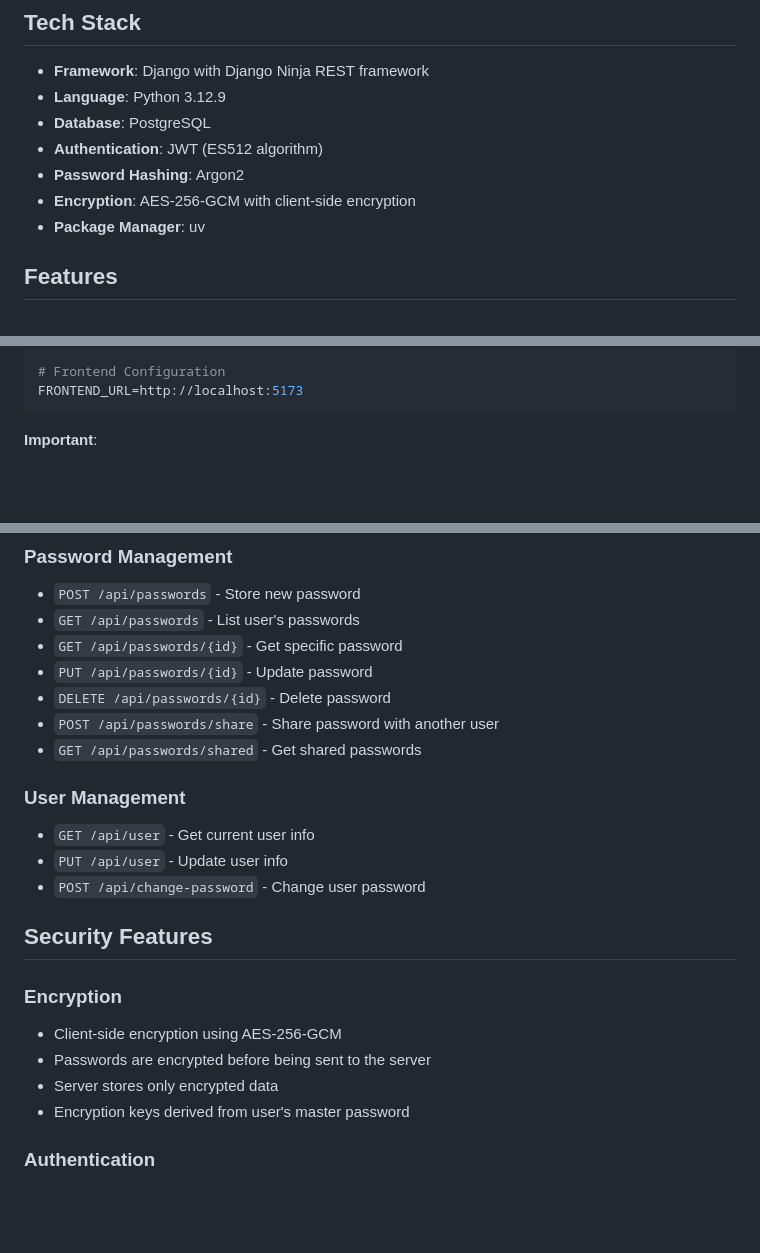
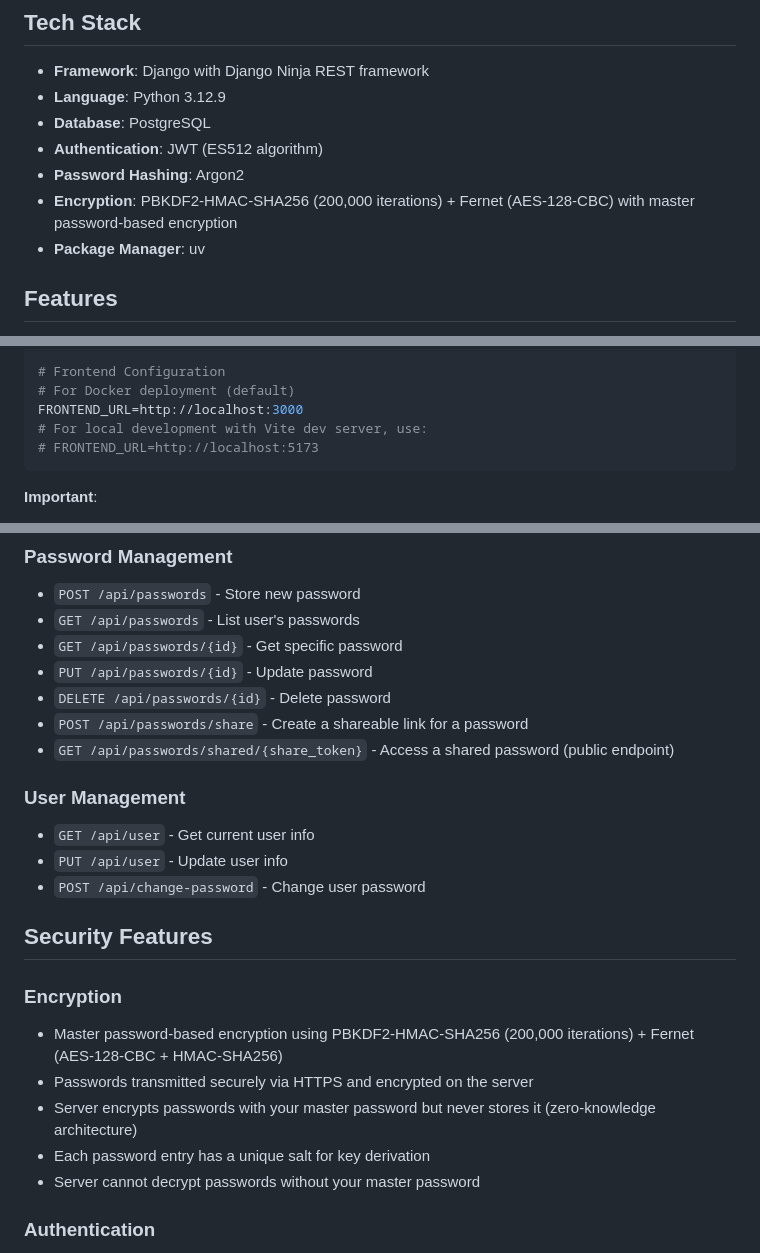
Before and after one commit to bartbrassica/projekt-zespolowy-wspa, a Markdown page: app/api/README.md, 3 parts joined by grey strips. Drawn GitHub-style; blank space fills up the shorter version.

Commit message:
fix: readme
Source-Commit: 5322c0a2f9ebc8197738b968e9f6fc4892428692

````diff
--- a/app/api/README.md
+++ b/app/api/README.md
@@ -9,7 +9,7 @@ A secure password management REST API built with Django and Django Ninja, featur
 - **Database**: PostgreSQL
 - **Authentication**: JWT (ES512 algorithm)
 - **Password Hashing**: Argon2
-- **Encryption**: AES-256-GCM with client-side encryption
+- **Encryption**: PBKDF2-HMAC-SHA256 (200,000 iterations) + Fernet (AES-128-CBC) with master password-based encryption
 - **Package Manager**: uv
 
 ## Features
@@ -78,7 +78,10 @@ EMAIL_HOST_PASSWORD=your-app-password
 DEFAULT_FROM_EMAIL=your-email@gmail.com
 
 # Frontend Configuration
-FRONTEND_URL=http://localhost:5173
+# For Docker deployment (default)
+FRONTEND_URL=http://localhost:3000
+# For local development with Vite dev server, use:
+# FRONTEND_URL=http://localhost:5173
 ```
 
 **Important**:
@@ -181,8 +184,8 @@ Once the server is running, visit:
 - `GET /api/passwords/{id}` - Get specific password
 - `PUT /api/passwords/{id}` - Update password
 - `DELETE /api/passwords/{id}` - Delete password
-- `POST /api/passwords/share` - Share password with another user
-- `GET /api/passwords/shared` - Get shared passwords
+- `POST /api/passwords/share` - Create a shareable link for a password
+- `GET /api/passwords/shared/{share_token}` - Access a shared password (public endpoint)
 
 ### User Management
 
@@ -194,10 +197,11 @@ Once the server is running, visit:
 
 ### Encryption
 
-- Client-side encryption using AES-256-GCM
-- Passwords are encrypted before being sent to the server
-- Server stores only encrypted data
-- Encryption keys derived from user's master password
+- Master password-based encryption using PBKDF2-HMAC-SHA256 (200,000 iterations) + Fernet (AES-128-CBC + HMAC-SHA256)
+- Passwords transmitted securely via HTTPS and encrypted on the server
+- Server encrypts passwords with your master password but never stores it (zero-knowledge architecture)
+- Each password entry has a unique salt for key derivation
+- Server cannot decrypt passwords without your master password
 
 ### Authentication
 
````
Also changed, not shown: other parts of app/api/README.md (+1 -0 lines).
